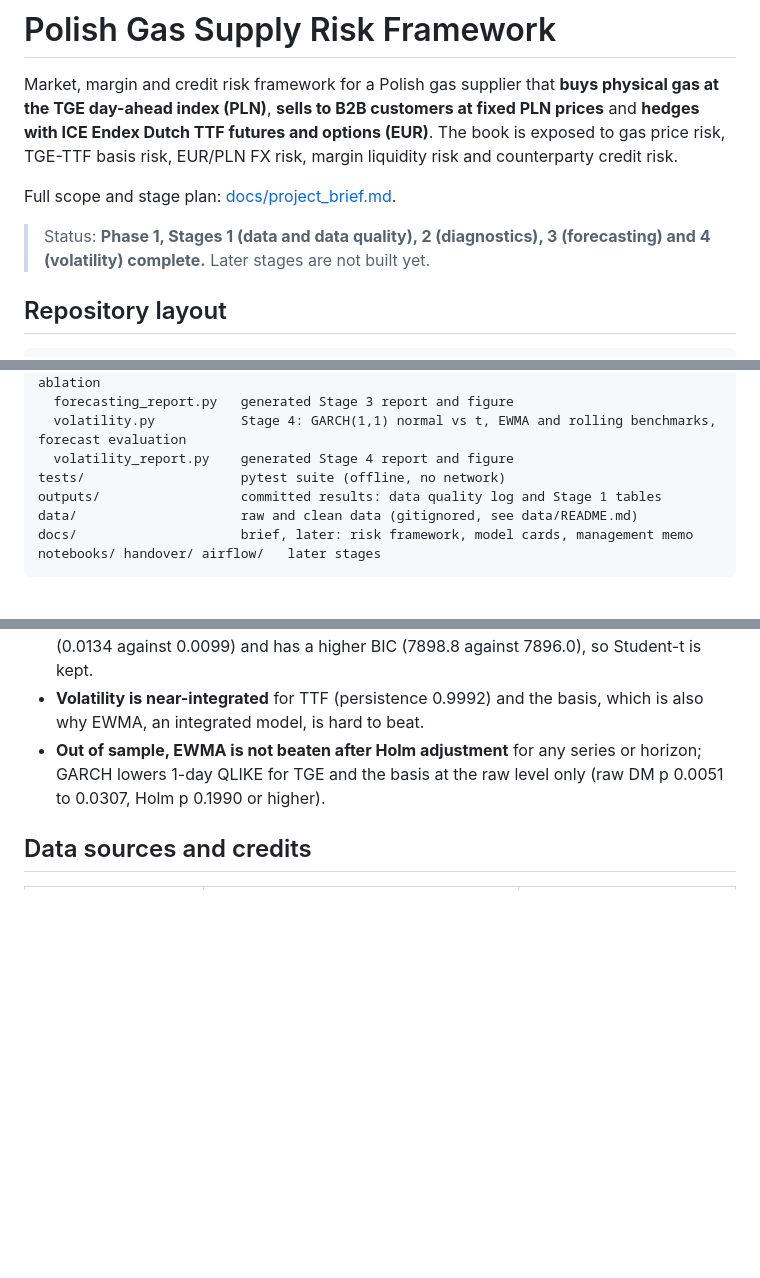
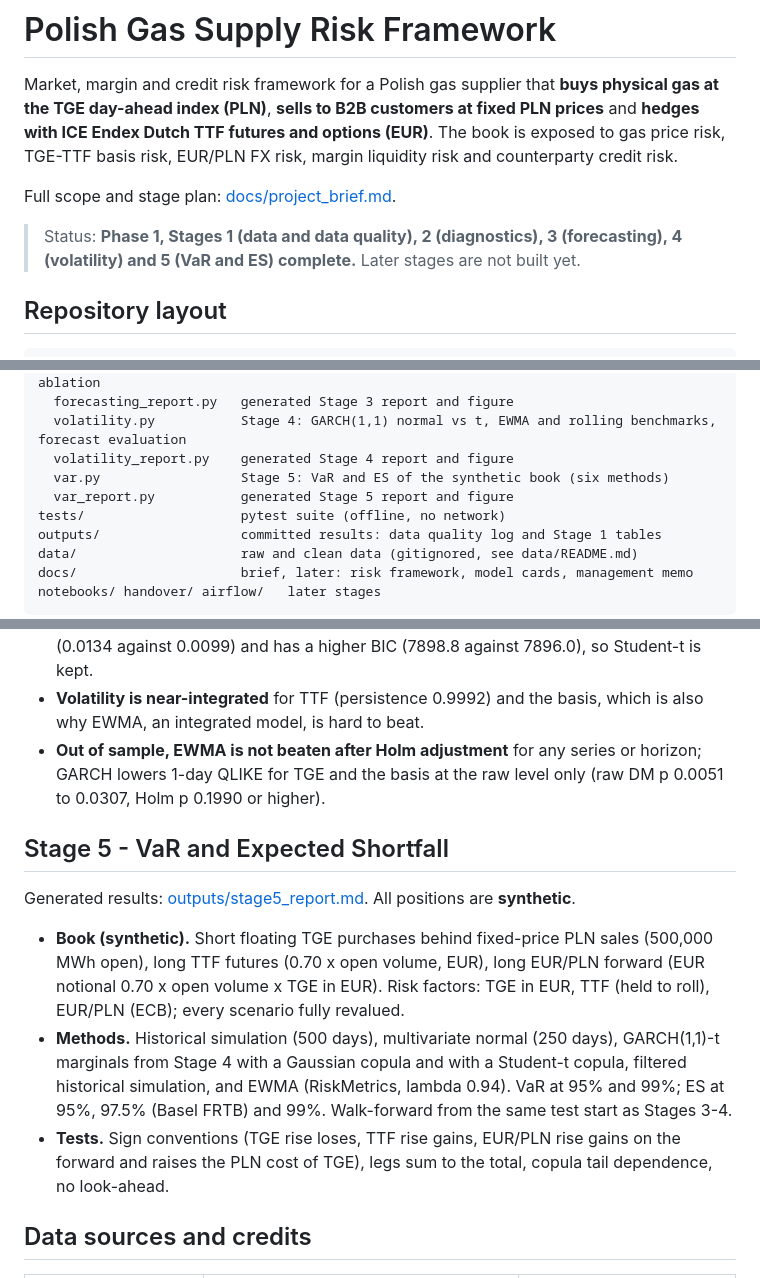
Before and after one commit to matteodegianni/pl-gas-risk-framework, a Markdown page: README.md, 3 parts joined by grey strips. GitHub-like rendering; blank space fills up the shorter version.

```diff
--- a/README.md
+++ b/README.md
@@ -4,7 +4,7 @@ Market, margin and credit risk framework for a Polish gas supplier that **buys p
 
 Full scope and stage plan: [docs/project_brief.md](docs/project_brief.md).
 
-> Status: **Phase 1, Stages 1 (data and data quality), 2 (diagnostics), 3 (forecasting) and 4 (volatility) complete.** Later stages are not built yet.
+> Status: **Phase 1, Stages 1 (data and data quality), 2 (diagnostics), 3 (forecasting), 4 (volatility) and 5 (VaR and ES) complete.** Later stages are not built yet.
 
 ## Repository layout
 
@@ -25,6 +25,8 @@ src/gasrisk/
   forecasting_report.py   generated Stage 3 report and figure
   volatility.py           Stage 4: GARCH(1,1) normal vs t, EWMA and rolling benchmarks, forecast evaluation
   volatility_report.py    generated Stage 4 report and figure
+  var.py                  Stage 5: VaR and ES of the synthetic book (six methods)
+  var_report.py           generated Stage 5 report and figure
 tests/                    pytest suite (offline, no network)
 outputs/                  committed results: data quality log and Stage 1 tables
 data/                     raw and clean data (gitignored, see data/README.md)
@@ -114,6 +117,14 @@ Key findings (all figures from the generated report):
 - **Volatility is near-integrated** for TTF (persistence 0.9992) and the basis, which is also why EWMA, an integrated model, is hard to beat.
 - **Out of sample, EWMA is not beaten after Holm adjustment** for any series or horizon; GARCH lowers 1-day QLIKE for TGE and the basis at the raw level only (raw DM p 0.0051 to 0.0307, Holm p 0.1990 or higher).
 
+## Stage 5 - VaR and Expected Shortfall
+
+Generated results: [outputs/stage5_report.md](outputs/stage5_report.md). All positions are **synthetic**.
+
+- **Book (synthetic).** Short floating TGE purchases behind fixed-price PLN sales (500,000 MWh open), long TTF futures (0.70 x open volume, EUR), long EUR/PLN forward (EUR notional 0.70 x open volume x TGE in EUR). Risk factors: TGE in EUR, TTF (held to roll), EUR/PLN (ECB); every scenario fully revalued.
+- **Methods.** Historical simulation (500 days), multivariate normal (250 days), GARCH(1,1)-t marginals from Stage 4 with a Gaussian copula and with a Student-t copula, filtered historical simulation, and EWMA (RiskMetrics, lambda 0.94). VaR at 95% and 99%; ES at 95%, 97.5% (Basel FRTB) and 99%. Walk-forward from the same test start as Stages 3-4.
+- **Tests.** Sign conventions (TGE rise loses, TTF rise gains, EUR/PLN rise gains on the forward and raises the PLN cost of TGE), legs sum to the total, copula tail dependence, no look-ahead.
+
 ## Data sources and credits
 
 | Data | Source | Licence |
```
Also changed, not shown: other parts of README.md (+1 -0 lines), outputs/stage5_report.md (added, +91 -0 lines), outputs/figures/stage5_var.png (added), 10 other files.
